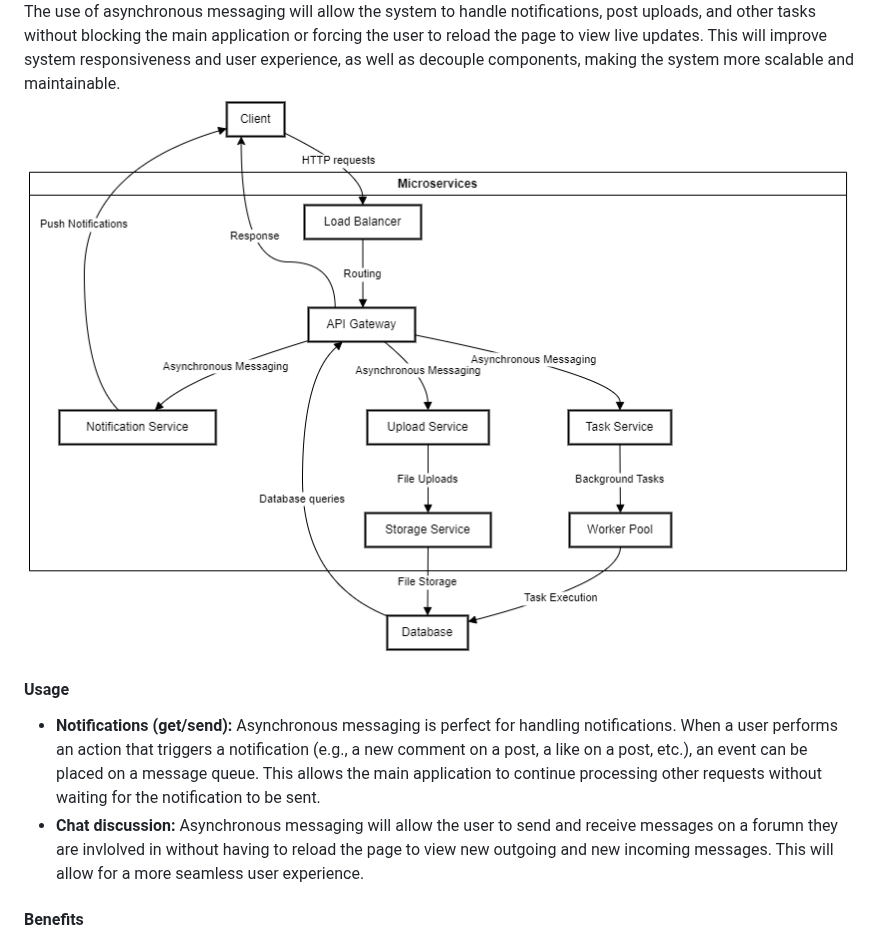
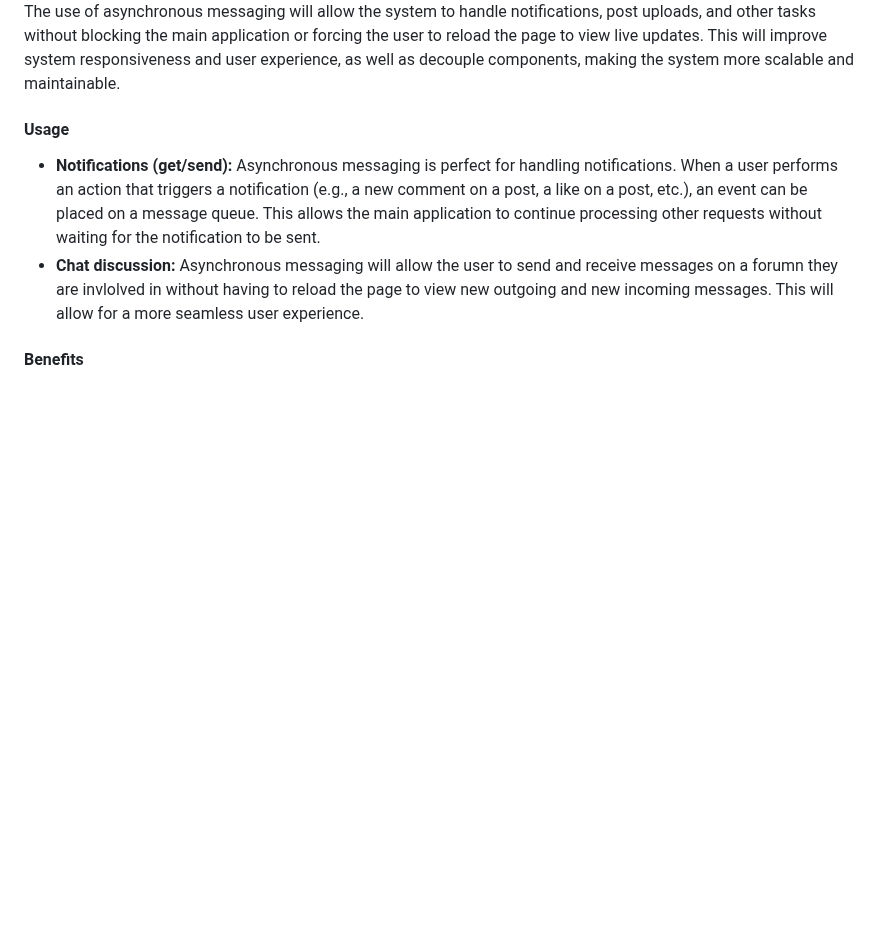
Before and after one commit to COS301-SE-2024/TailWaggr, a Markdown page: docs/architecture.md, the part around the change. Rendered like a GitHub page; blank space fills up the shorter version.

```diff
--- a/docs/architecture.md
+++ b/docs/architecture.md
@@ -6,7 +6,6 @@ We have opted to design based on our quality requirements. This strategy will en
 ### Asynchronous Messaging
 ![](doc_images/AsynchronousMessaging_1.png)
 The use of asynchronous messaging will allow the system to handle notifications, post uploads, and other tasks without blocking the main application or forcing the user to reload the page to view live updates. This will improve system responsiveness and user experience, as well as decouple components, making the system more scalable and maintainable.
-![](doc_images/AsynchronousMessaging.png)
 #### Usage
 - **Notifications (get/send):** Asynchronous messaging is perfect for handling notifications. When a user performs an action that triggers a notification (e.g., a new comment on a post, a like on a post, etc.), an event can be placed on a message queue. This allows the main application to continue processing other requests without waiting for the notification to be sent.
 - **Chat discussion:** Asynchronous messaging will allow the user to send and receive messages on a forumn they are invlolved in without having to reload the page to view new outgoing and new incoming messages. This will allow for a more seamless user experience.
```
